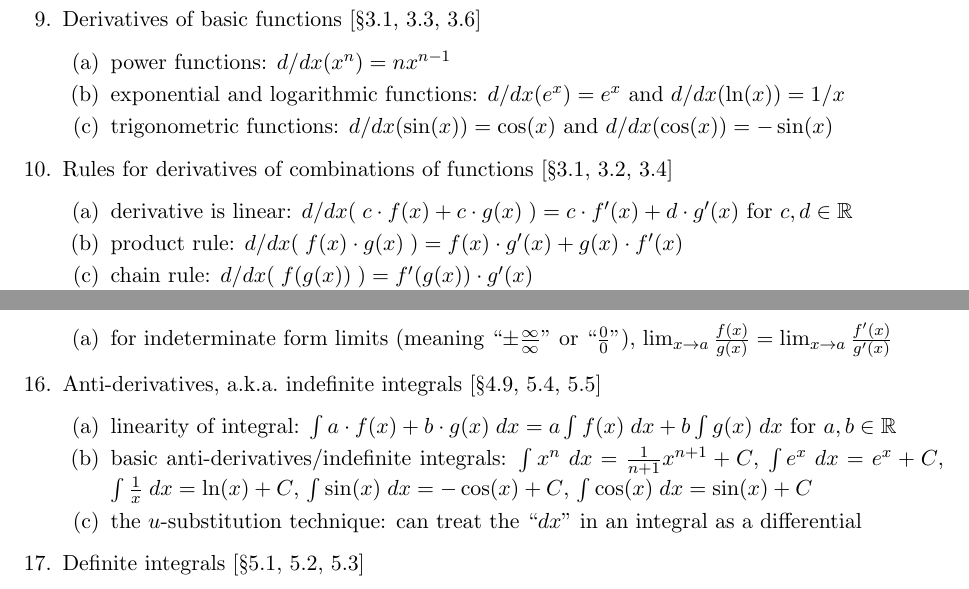
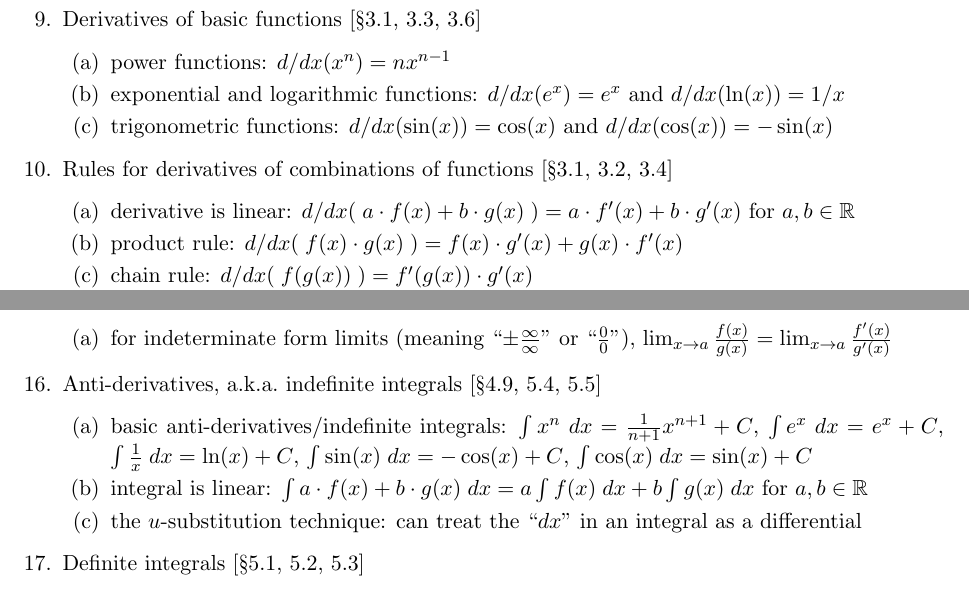
Before and after one commit to samuelfhopkins/samuelfhopkins.github.io, a LaTeX document (classes/156/final_guide.tex): two parts of page 2 of 2, joined at a grey line, cut so that both start at the same text. Compiled offline with pdfLaTeX.

Commit message:
Add files via upload

```diff
--- a/classes/156/final_guide.tex
+++ b/classes/156/final_guide.tex
@@ -78,7 +78,7 @@
 
 \item Rules for derivatives of combinations of functions [\S 3.1, 3.2, 3.4]
 \begin{enumerate}
-\item derivative is linear: $d/dx( \; c\cdot f(x) + c\cdot g(x) \;) = c \cdot f'(x) + d \cdot g'(x)$ for $c,d \in \mathbb{R}$
+\item derivative is linear: $d/dx( \; a\cdot f(x) + b\cdot g(x) \;) = a \cdot f'(x) + b \cdot g'(x)$ for $a,b \in \mathbb{R}$
 \item product rule: $d/dx( \; f(x)\cdot g(x) \;) = f(x) \cdot g'(x) + g(x) \cdot f'(x)$
 \item chain rule: $d/dx (\; f(g(x)) \; ) = f'(g(x)) \cdot g'(x)$
 \item quotient rule: $\displaystyle d/dx (\; f(x)/g(x) \;) = (\; g(x)\cdot f'(x) - f(x)\cdot g'(x) \; )/(g(x))^2$\\ {[\emph{don't have to separately memorize quotient rule, it follows from other rules}]}
@@ -115,8 +115,8 @@
 
 \item Anti-derivatives, a.k.a.~indefinite integrals [\S 4.9, 5.4, 5.5]
 \begin{enumerate}
-\item linearity of integral: $\int a\cdot f(x) + b\cdot g(x) \; dx = a\int f(x) \; dx + b \int g(x) \; dx$ for $a,b\in \mathbb{R}$
 \item basic anti-derivatives/indefinite integrals: $\int x^n \; dx = \frac{1}{n+1}x^{n+1}+C$, $\int e^x \; dx = e^x + C$, $\int \frac{1}{x} \; dx = \ln(x) + C$, $\int \sin(x) \; dx = -\cos(x) +C$, $\int \cos(x) \; dx = \sin(x) + C$
+\item integral is linear: $\int a\cdot f(x) + b\cdot g(x) \; dx = a\int f(x) \; dx + b \int g(x) \; dx$ for $a,b\in \mathbb{R}$
 \item the $u$-substitution technique: can treat the ``$dx$'' in an integral as a differential
 \end{enumerate}
 
```
Also changed, not shown: classes/156/midterm2_guide.tex (+1 -1 lines), classes/156/final_guide.pdf, classes/156/midterm2_guide.pdf.
